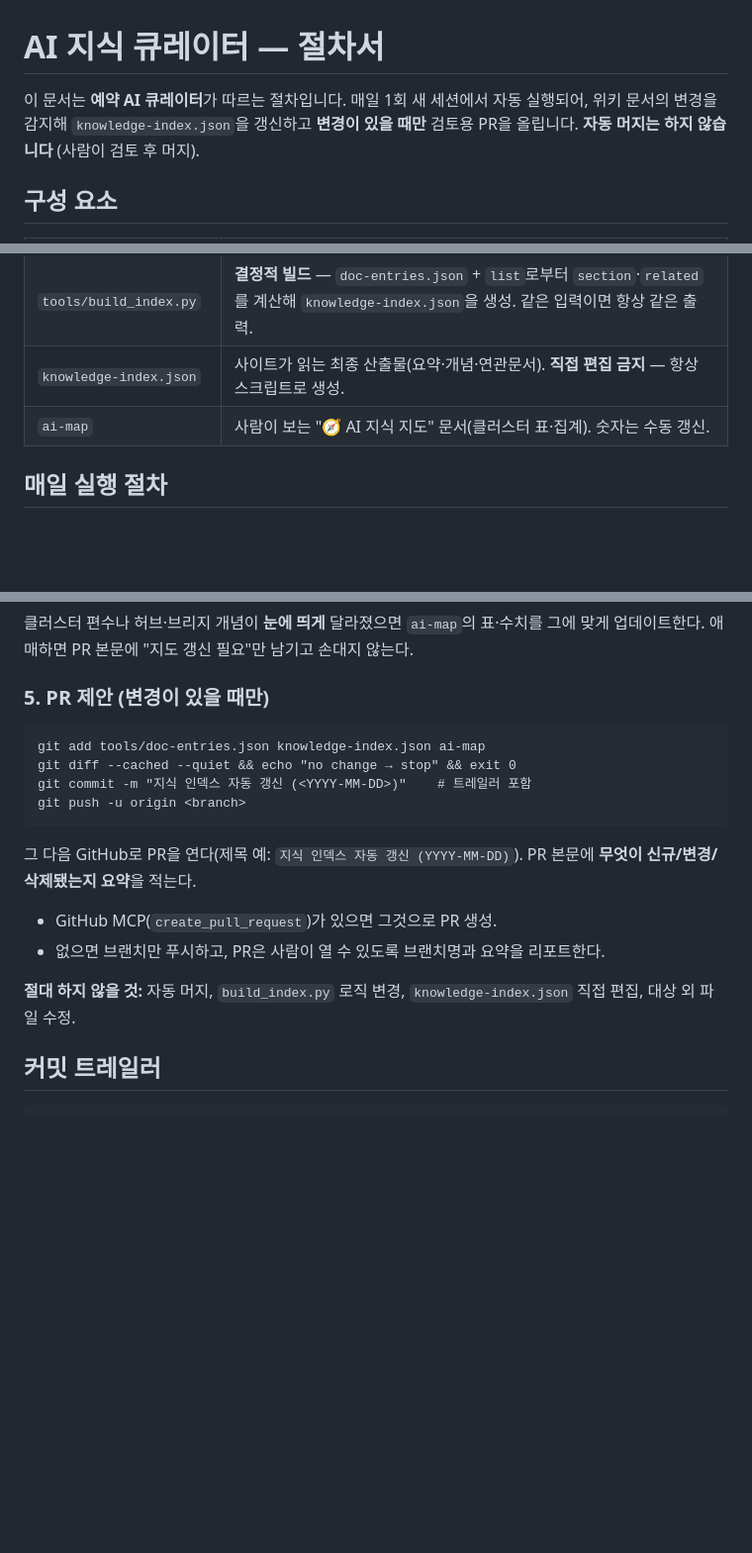
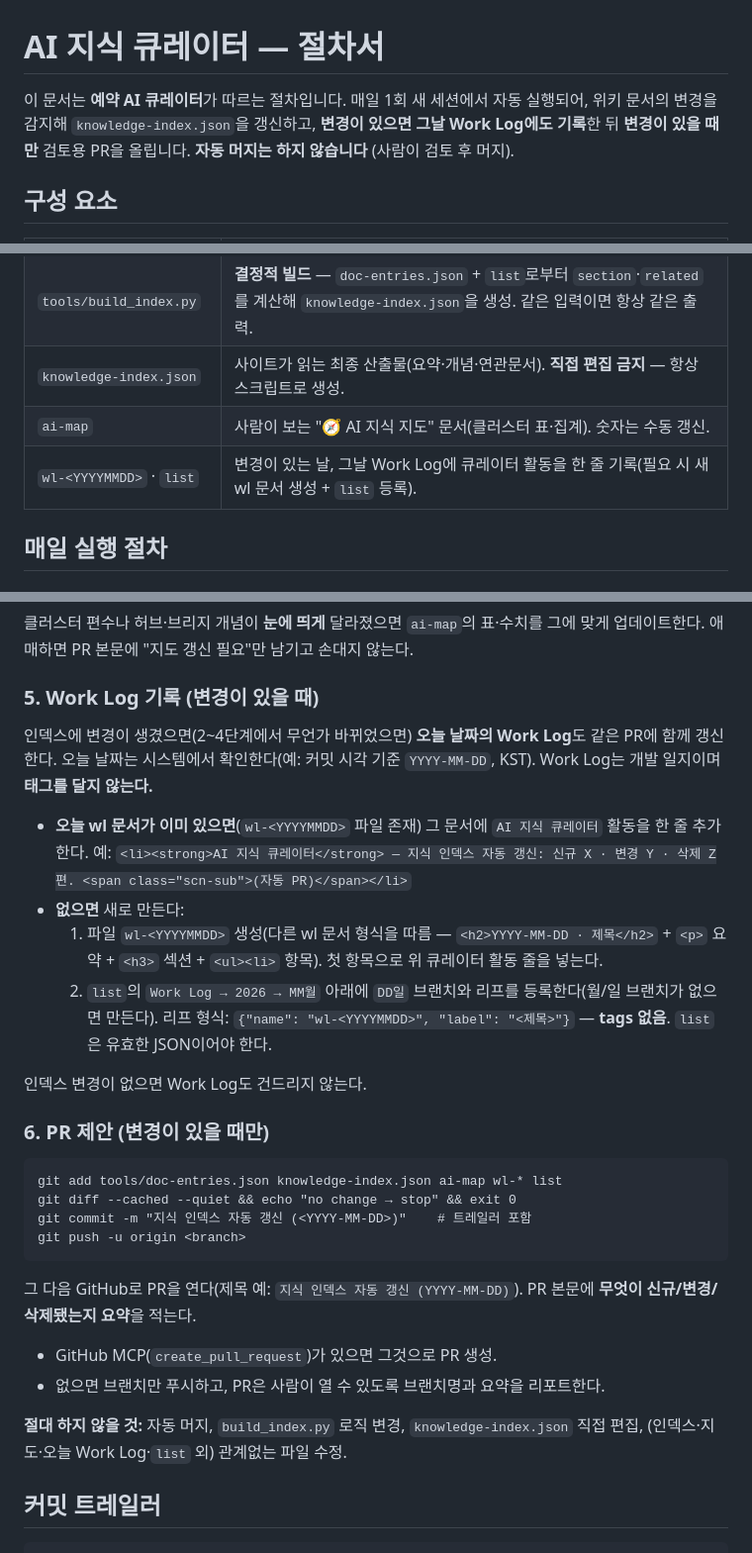
Before and after one commit to dewytear/dewytear.github.io, a Markdown page: tools/curator.md, 3 parts joined by grey strips. Shown at 99% size. GitHub-like rendering; blank space fills up the shorter version.

Commit message:
큐레이터 절차서: 실행 시 그날 Work Log도 갱신 (#94)
예약 큐레이터가 인덱스에 변경을 만들면 같은 PR에서 그날 Work Log에도
활동을 기록하도록 절차를 추가한다. 오늘 wl 문서가 있으면 한 줄 추가,
없으면 wl-<YYYYMMDD> 생성 + list의 해당 날짜에 등록(태그 없음).
변경이 없는 날은 Work Log도 건드리지 않는다.


Claude-Session: https://claude.ai/code/session_01TSe8BJrrRVGeFpY31kg5HR

Co-authored-by: Claude <noreply@anthropic.com>

````diff
--- a/tools/curator.md
+++ b/tools/curator.md
@@ -1,6 +1,6 @@
 # AI 지식 큐레이터 — 절차서
 
-이 문서는 **예약 AI 큐레이터**가 따르는 절차입니다. 매일 1회 새 세션에서 자동 실행되어, 위키 문서의 변경을 감지해 `knowledge-index.json`을 갱신하고 **변경이 있을 때만** 검토용 PR을 올립니다. **자동 머지는 하지 않습니다** (사람이 검토 후 머지).
+이 문서는 **예약 AI 큐레이터**가 따르는 절차입니다. 매일 1회 새 세션에서 자동 실행되어, 위키 문서의 변경을 감지해 `knowledge-index.json`을 갱신하고, **변경이 있으면 그날 Work Log에도 기록**한 뒤 **변경이 있을 때만** 검토용 PR을 올립니다. **자동 머지는 하지 않습니다** (사람이 검토 후 머지).
 
 ## 구성 요소
 
@@ -10,6 +10,7 @@
 | `tools/build_index.py` | **결정적 빌드** — `doc-entries.json` + `list`로부터 `section`·`related`를 계산해 `knowledge-index.json`을 생성. 같은 입력이면 항상 같은 출력. |
 | `knowledge-index.json` | 사이트가 읽는 최종 산출물(요약·개념·연관문서). **직접 편집 금지** — 항상 스크립트로 생성. |
 | `ai-map` | 사람이 보는 "🧭 AI 지식 지도" 문서(클러스터 표·집계). 숫자는 수동 갱신. |
+| `wl-<YYYYMMDD>` · `list` | 변경이 있는 날, 그날 Work Log에 큐레이터 활동을 한 줄 기록(필요 시 새 wl 문서 생성 + `list` 등록). |
 
 ## 매일 실행 절차
 
@@ -57,9 +58,20 @@ python3 tools/build_index.py --check    # 재생성 결과와 파일이 일치
 ### 4. 지도 갱신(선택)
 클러스터 편수나 허브·브리지 개념이 **눈에 띄게** 달라졌으면 `ai-map`의 표·수치를 그에 맞게 업데이트한다. 애매하면 PR 본문에 "지도 갱신 필요"만 남기고 손대지 않는다.
 
-### 5. PR 제안 (변경이 있을 때만)
+### 5. Work Log 기록 (변경이 있을 때)
+인덱스에 변경이 생겼으면(2~4단계에서 무언가 바뀌었으면) **오늘 날짜의 Work Log**도 같은 PR에 함께 갱신한다. 오늘 날짜는 시스템에서 확인한다(예: 커밋 시각 기준 `YYYY-MM-DD`, KST). Work Log는 개발 일지이며 **태그를 달지 않는다.**
+
+- **오늘 wl 문서가 이미 있으면**(`wl-<YYYYMMDD>` 파일 존재) 그 문서에 `AI 지식 큐레이터` 활동을 한 줄 추가한다. 예:
+  `<li><strong>AI 지식 큐레이터</strong> — 지식 인덱스 자동 갱신: 신규 X · 변경 Y · 삭제 Z편. <span class="scn-sub">(자동 PR)</span></li>`
+- **없으면** 새로 만든다:
+  1. 파일 `wl-<YYYYMMDD>` 생성(다른 wl 문서 형식을 따름 — `<h2>YYYY-MM-DD · 제목</h2>` + `<p>` 요약 + `<h3>` 섹션 + `<ul><li>` 항목). 첫 항목으로 위 큐레이터 활동 줄을 넣는다.
+  2. `list`의 `Work Log → 2026 → MM월` 아래에 `DD일` 브랜치와 리프를 등록한다(월/일 브랜치가 없으면 만든다). 리프 형식: `{"name": "wl-<YYYYMMDD>", "label": "<제목>"}` — **tags 없음**. `list`은 유효한 JSON이어야 한다.
+
+인덱스 변경이 없으면 Work Log도 건드리지 않는다.
+
+### 6. PR 제안 (변경이 있을 때만)
 ```
-git add tools/doc-entries.json knowledge-index.json ai-map
+git add tools/doc-entries.json knowledge-index.json ai-map wl-* list
 git diff --cached --quiet && echo "no change → stop" && exit 0
 git commit -m "지식 인덱스 자동 갱신 (<YYYY-MM-DD>)"    # 트레일러 포함
 git push -u origin <branch>
@@ -68,7 +80,7 @@ git push -u origin <branch>
 - GitHub MCP(`create_pull_request`)가 있으면 그것으로 PR 생성.
 - 없으면 브랜치만 푸시하고, PR은 사람이 열 수 있도록 브랜치명과 요약을 리포트한다.
 
-**절대 하지 않을 것:** 자동 머지, `build_index.py` 로직 변경, `knowledge-index.json` 직접 편집, 대상 외 파일 수정.
+**절대 하지 않을 것:** 자동 머지, `build_index.py` 로직 변경, `knowledge-index.json` 직접 편집, (인덱스·지도·오늘 Work Log·`list` 외) 관계없는 파일 수정.
 
 ## 커밋 트레일러
 ```
````
